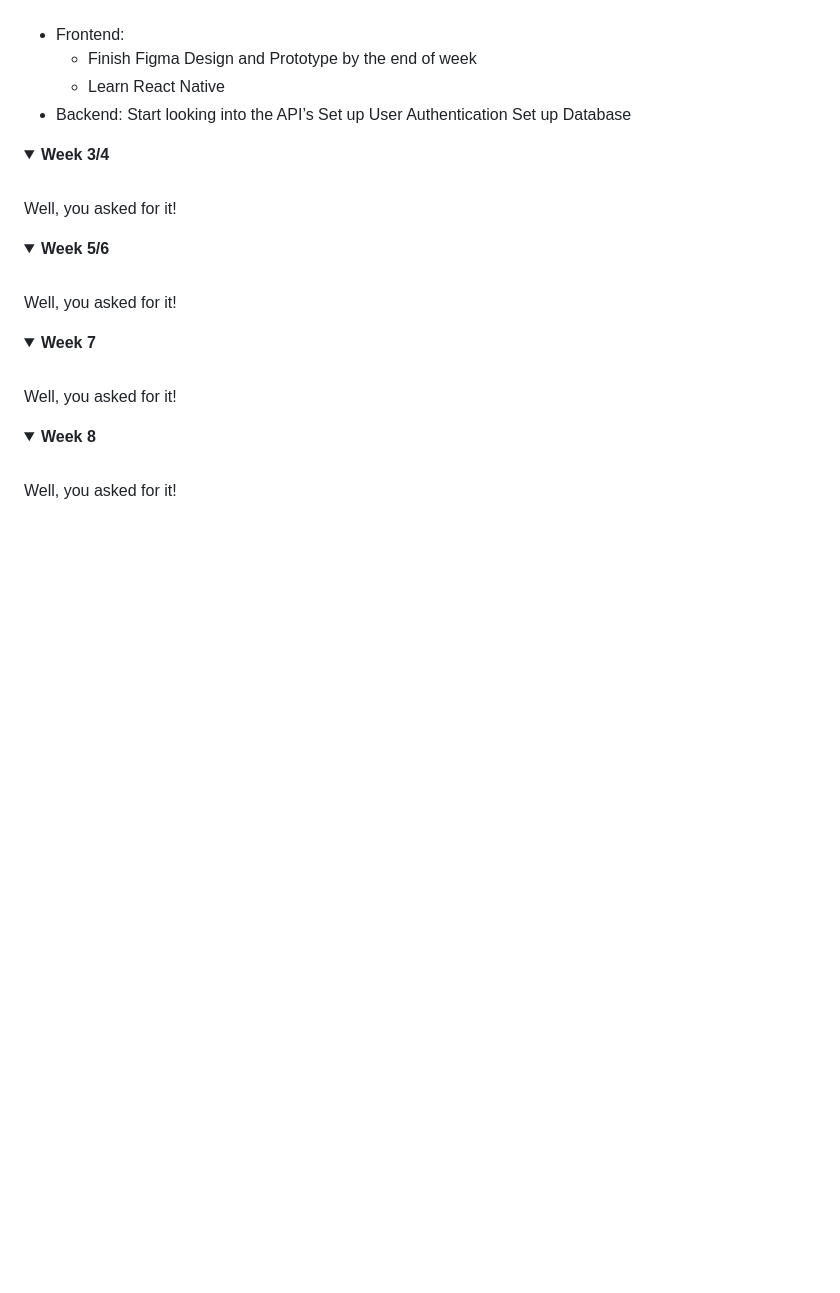
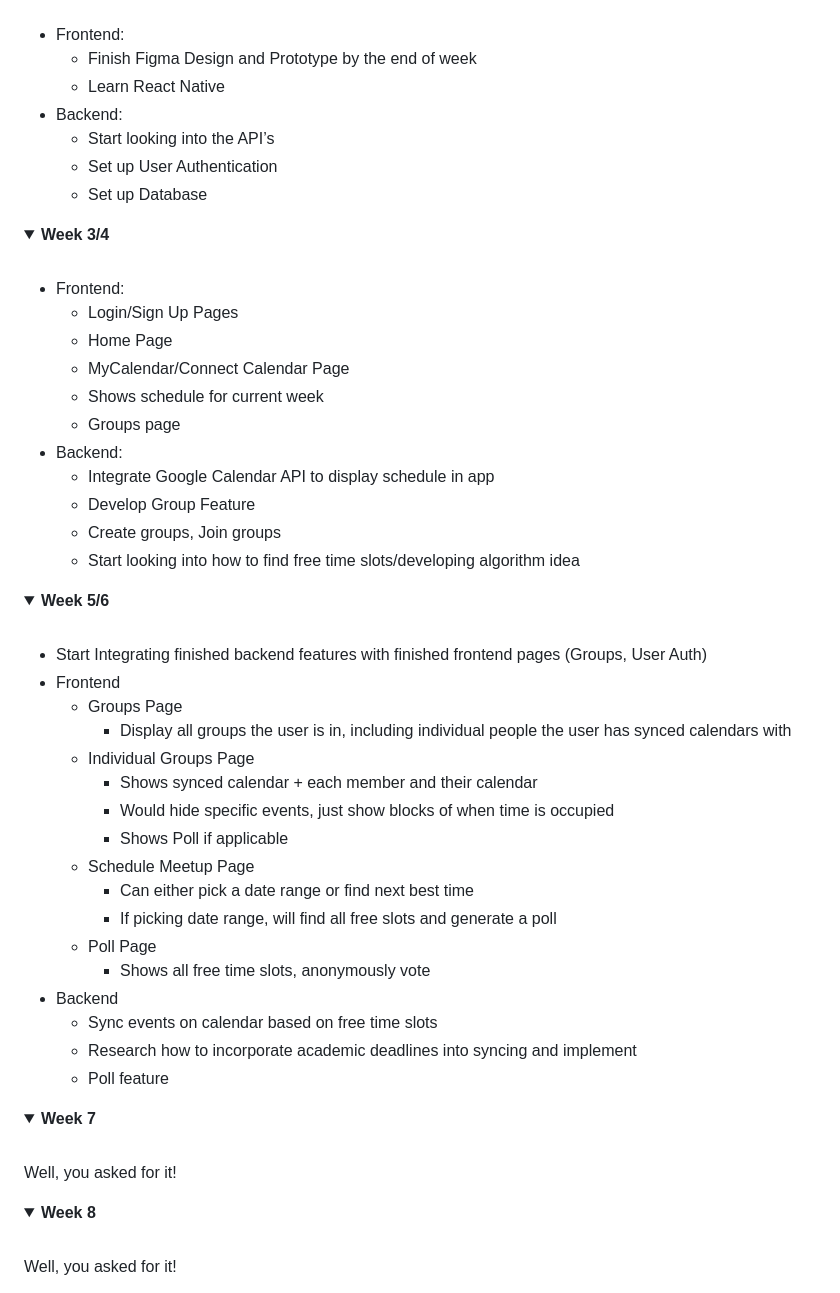
Before and after one commit to acm-projects/Harmoni, a Markdown page: README.md, the part around the change. Rendered like a GitHub page; blank space fills up the shorter version.

```diff
--- a/README.md
+++ b/README.md
@@ -71,9 +71,9 @@
   - Finish Figma Design and Prototype by the end of week
   - Learn React Native
 - Backend:
-Start looking into the API’s
-Set up User Authentication
-Set up Database
+  - Start looking into the API’s
+  - Set up User Authentication
+  - Set up Database
 
 
 </details>
@@ -81,13 +81,43 @@ Set up Database
 <details open>
 <summary>  <strong> Week 3/4 </strong> </summary>
 <br>
-Well, you asked for it!
+
+- Frontend:
+  - Login/Sign Up Pages
+  - Home Page
+  - MyCalendar/Connect Calendar Page
+  - Shows schedule for current week
+  - Groups page
+- Backend:
+  - Integrate Google Calendar API to display schedule in app
+  - Develop Group Feature
+  - Create groups, Join groups
+  - Start looking into how to find free time slots/developing algorithm idea
+
 </details>
 
 <details open>
 <summary>  <strong> Week 5/6 </strong> </summary>
 <br>
-Well, you asked for it!
+
+- Start Integrating finished backend features with finished frontend pages (Groups, User Auth)
+- Frontend
+  - Groups Page
+    - Display all groups the user is in, including individual people the user has synced calendars with
+  - Individual Groups Page
+    - Shows synced calendar + each member and their calendar
+    - Would hide specific events, just show blocks of when time is occupied
+    - Shows Poll if applicable
+  - Schedule Meetup Page
+    - Can either pick a date range or find next best time
+    - If picking date range, will find all free slots and generate a poll
+  - Poll Page
+    - Shows all free time slots, anonymously vote
+- Backend
+  - Sync events on calendar based on free time slots
+  - Research how to incorporate academic deadlines into syncing and implement
+  - Poll feature
+
 </details>
 
 <details open>
```
